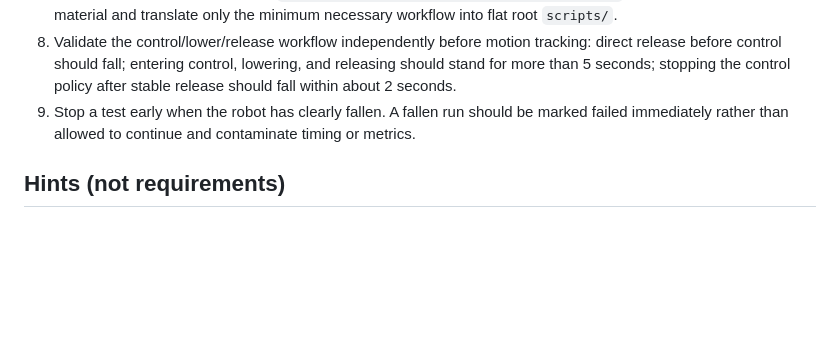
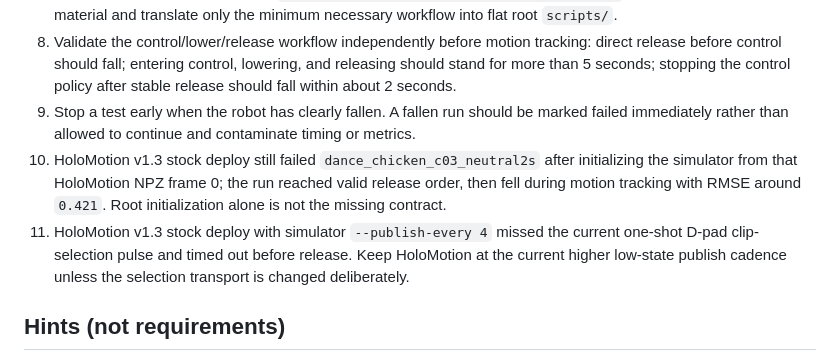
Before and after one commit to 5eqn/wbc-workspace, a Markdown page: AGENTS.md, the part around the change. Rendered like a GitHub page; blank space fills up the shorter version.

Commit message:
Record HoloMotion stock-deploy diagnostics

```diff
--- a/AGENTS.md
+++ b/AGENTS.md
@@ -97,6 +97,8 @@ These are operational hints, not substitutes for the hard gates. Add new hints h
 7. For lower/release details, inspect `thirdparties/run-sonic/release_to_ground.sh` as read-only reference material and translate only the minimum necessary workflow into flat root `scripts/`.
 8. Validate the control/lower/release workflow independently before motion tracking: direct release before control should fall; entering control, lowering, and releasing should stand for more than 5 seconds; stopping the control policy after stable release should fall within about 2 seconds.
 9. Stop a test early when the robot has clearly fallen. A fallen run should be marked failed immediately rather than allowed to continue and contaminate timing or metrics.
+10. HoloMotion v1.3 stock deploy still failed `dance_chicken_c03_neutral2s` after initializing the simulator from that HoloMotion NPZ frame 0; the run reached valid release order, then fell during motion tracking with RMSE around `0.421`. Root initialization alone is not the missing contract.
+11. HoloMotion v1.3 stock deploy with simulator `--publish-every 4` missed the current one-shot D-pad clip-selection pulse and timed out before release. Keep HoloMotion at the current higher low-state publish cadence unless the selection transport is changed deliberately.
 
 ## Hints (not requirements)
 
```
